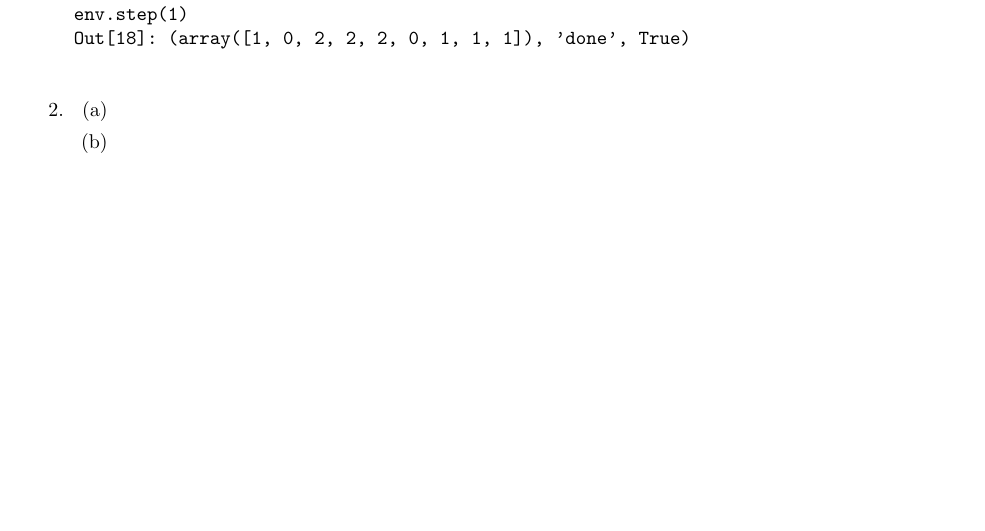
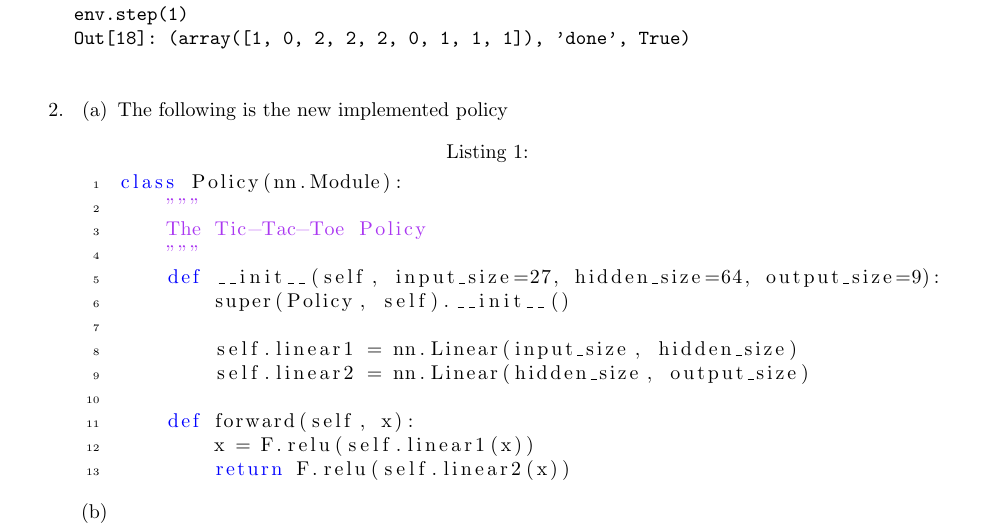
Before and after one commit to ivywireline/project4-reinforcement-learning, a LaTeX document (tictactoe.tex): part of page 3 of 3, cut so that both start at the same text, the shorter picture padded with empty space. Compiled offline with pdfLaTeX.

Commit message:
Finished part 2a

```diff
--- a/tictactoe.tex
+++ b/tictactoe.tex
@@ -108,6 +108,22 @@ Out[18]: (array([1, 0, 2, 2, 2, 0, 1, 1, 1]), 'done', True)
 		\item %2
 		\begin{enumerate}
 			\item %2a
+			The following is the new implemented policy
+\begin{lstlisting}
+class Policy(nn.Module):
+    """
+    The Tic-Tac-Toe Policy
+    """
+    def __init__(self, input_size=27, hidden_size=64, output_size=9):
+        super(Policy, self).__init__()
+
+        self.linear1 = nn.Linear(input_size, hidden_size)
+        self.linear2 = nn.Linear(hidden_size, output_size)
+
+    def forward(self, x):
+        x = F.relu(self.linear1(x))
+        return F.relu(self.linear2(x))
+\end{lstlisting}
 			\item %2b
 			\item %2c
 		\end{enumerate}
```
Also changed, not shown: tictactoe.pdf, 1 other file.
